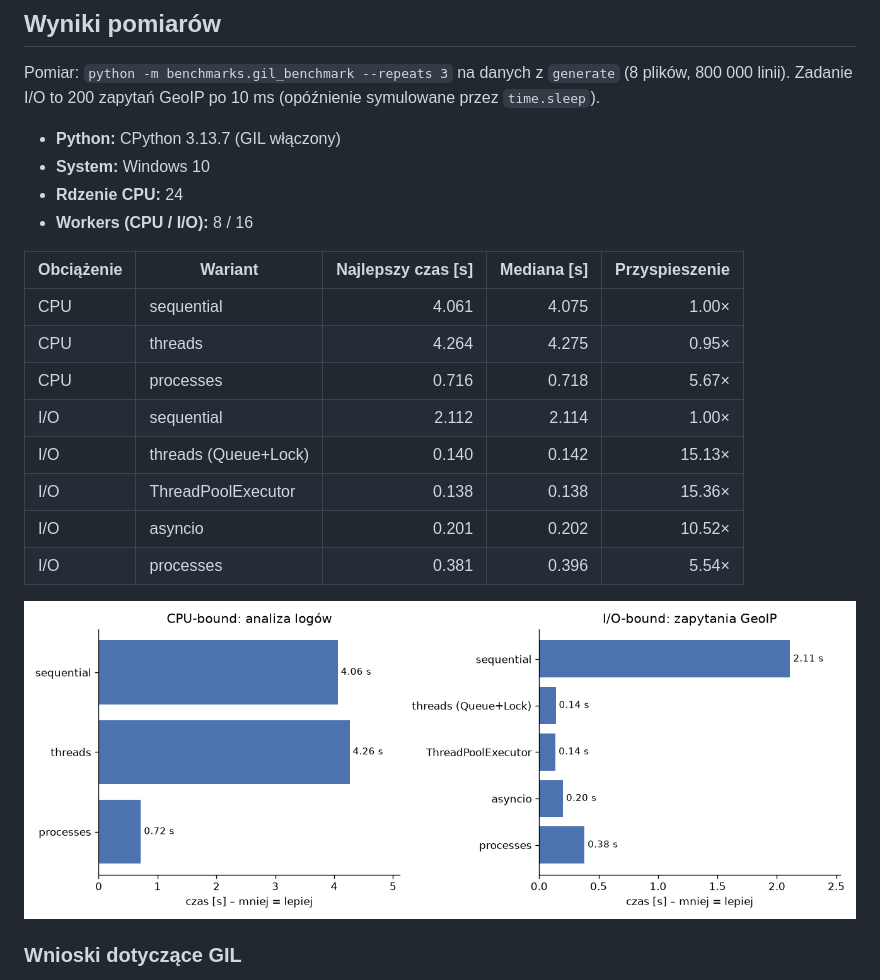
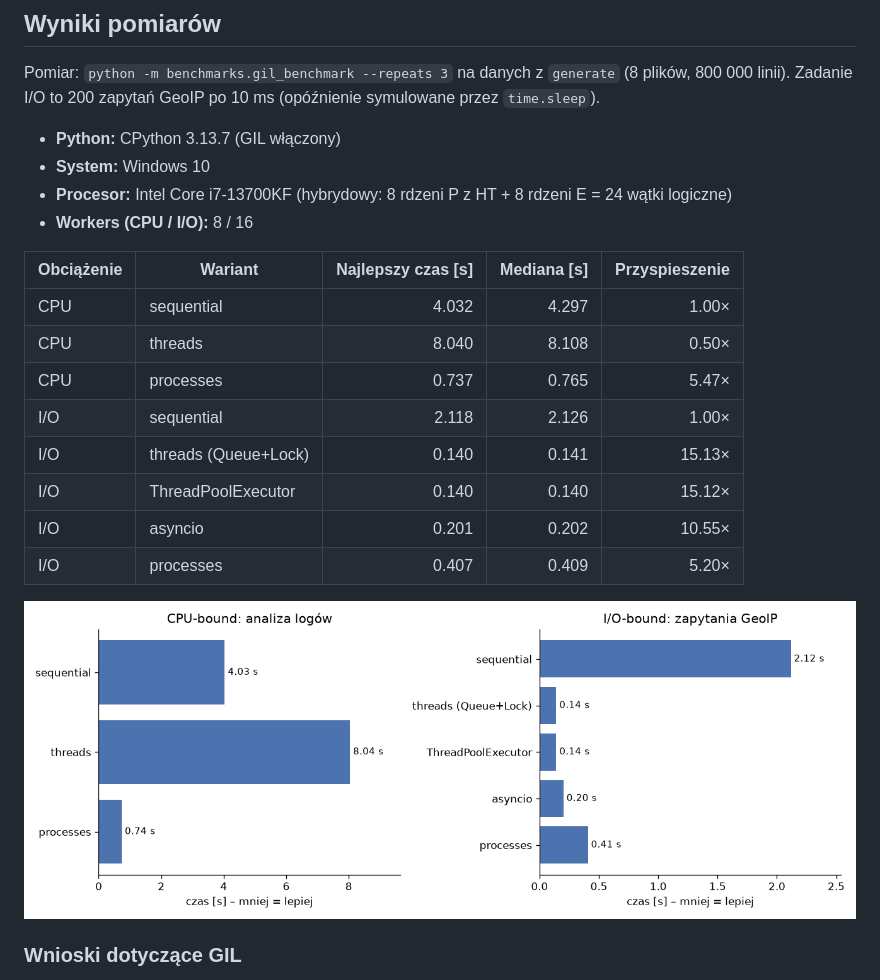
Before and after one commit to hublisek/log-analyzer, a Markdown page: README.md, the part around one of its changes. GitHub-like rendering; pictures changed too: benchmarks/results.png.

```diff
--- a/README.md
+++ b/README.md
@@ -104,19 +104,19 @@ Zadanie I/O to 200 zapytań GeoIP po 10 ms (opóźnienie symulowane przez `time.
 
 - **Python:** CPython 3.13.7 (GIL włączony)
 - **System:** Windows 10
-- **Rdzenie CPU:** 24
+- **Procesor:** Intel Core i7-13700KF (hybrydowy: 8 rdzeni P z HT + 8 rdzeni E = 24 wątki logiczne)
 - **Workers (CPU / I/O):** 8 / 16
 
 | Obciążenie | Wariant | Najlepszy czas [s] | Mediana [s] | Przyspieszenie |
 |---|---|---:|---:|---:|
-| CPU | sequential | 4.061 | 4.075 | 1.00× |
-| CPU | threads | 4.264 | 4.275 | 0.95× |
-| CPU | processes | 0.716 | 0.718 | 5.67× |
-| I/O | sequential | 2.112 | 2.114 | 1.00× |
-| I/O | threads (Queue+Lock) | 0.140 | 0.142 | 15.13× |
-| I/O | ThreadPoolExecutor | 0.138 | 0.138 | 15.36× |
-| I/O | asyncio | 0.201 | 0.202 | 10.52× |
-| I/O | processes | 0.381 | 0.396 | 5.54× |
+| CPU | sequential | 4.032 | 4.297 | 1.00× |
+| CPU | threads | 8.040 | 8.108 | 0.50× |
+| CPU | processes | 0.737 | 0.765 | 5.47× |
+| I/O | sequential | 2.118 | 2.126 | 1.00× |
+| I/O | threads (Queue+Lock) | 0.140 | 0.141 | 15.13× |
+| I/O | ThreadPoolExecutor | 0.140 | 0.140 | 15.12× |
+| I/O | asyncio | 0.201 | 0.202 | 10.55× |
+| I/O | processes | 0.407 | 0.409 | 5.20× |
 
 ![Wyniki](benchmarks/results.png)
 
```
Also changed, not shown: other parts of README.md (+12 -1 lines), benchmarks/results.md (+8 -8 lines), 1 other file.
